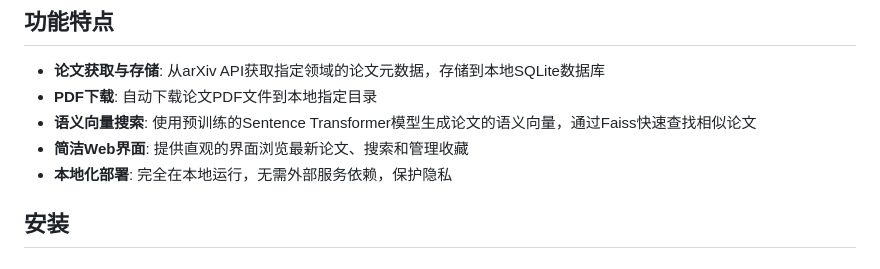
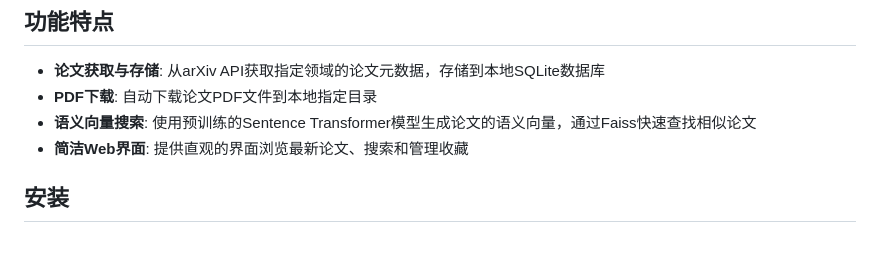
Before and after one commit to Micdiane/arxiv-helper, a Markdown page: README.md, the part around the change. GitHub-like rendering.

```diff
--- a/README.md
+++ b/README.md
@@ -35,7 +35,6 @@
 - **PDF下载**: 自动下载论文PDF文件到本地指定目录
 - **语义向量搜索**: 使用预训练的Sentence Transformer模型生成论文的语义向量，通过Faiss快速查找相似论文
 - **简洁Web界面**: 提供直观的界面浏览最新论文、搜索和管理收藏
-- **本地化部署**: 完全在本地运行，无需外部服务依赖，保护隐私
 
 ## 安装
 
```
